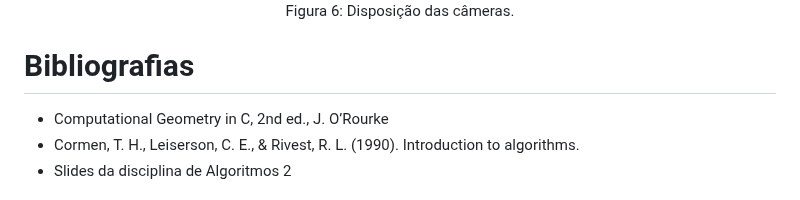
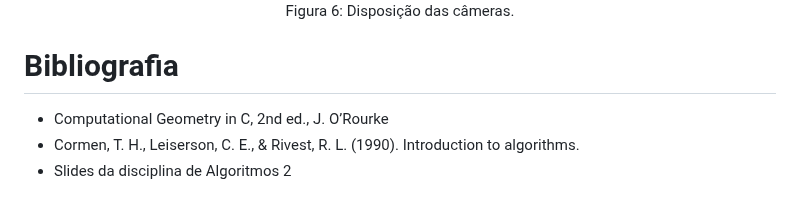
Before and after one commit to JNDJ0/TP1_ALG2, a Markdown page: README.md, the part around the change. Rendered like a GitHub page.

```diff
--- a/README.md
+++ b/README.md
@@ -60,7 +60,7 @@ Assim, a partir da 3-coloração dos n triângulos, podemos concluir que a quant
 </div>
 <p align="center">Figura 6: Disposição das câmeras.</p>
 
-# Bibliografias
+# Bibliografia
 <ul>
 	<li>Computational Geometry in C, 2nd ed., J. O’Rourke</li>
 	<li>Cormen, T. H., Leiserson, C. E., & Rivest, R. L. (1990). Introduction to algorithms.</li>
```
